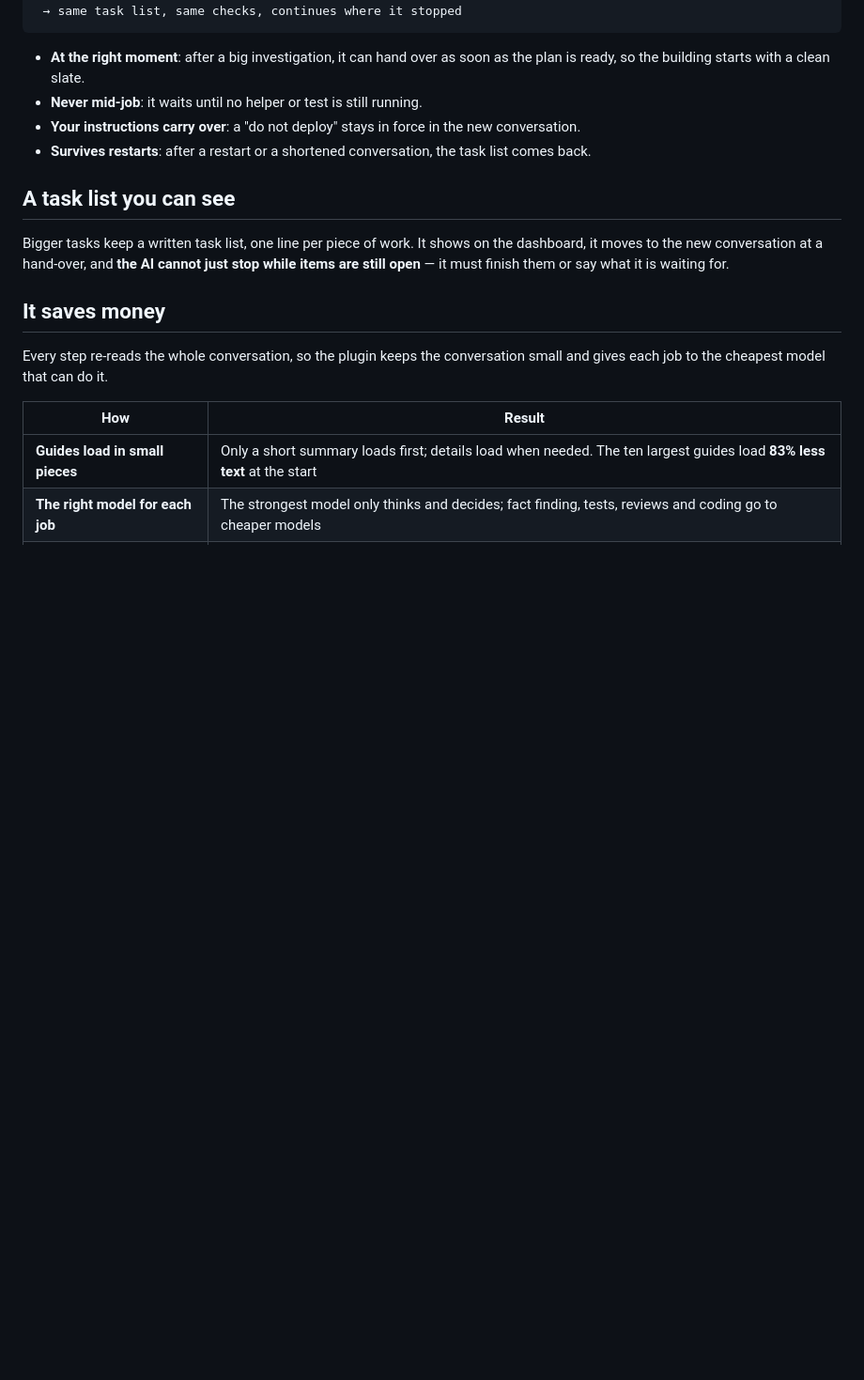
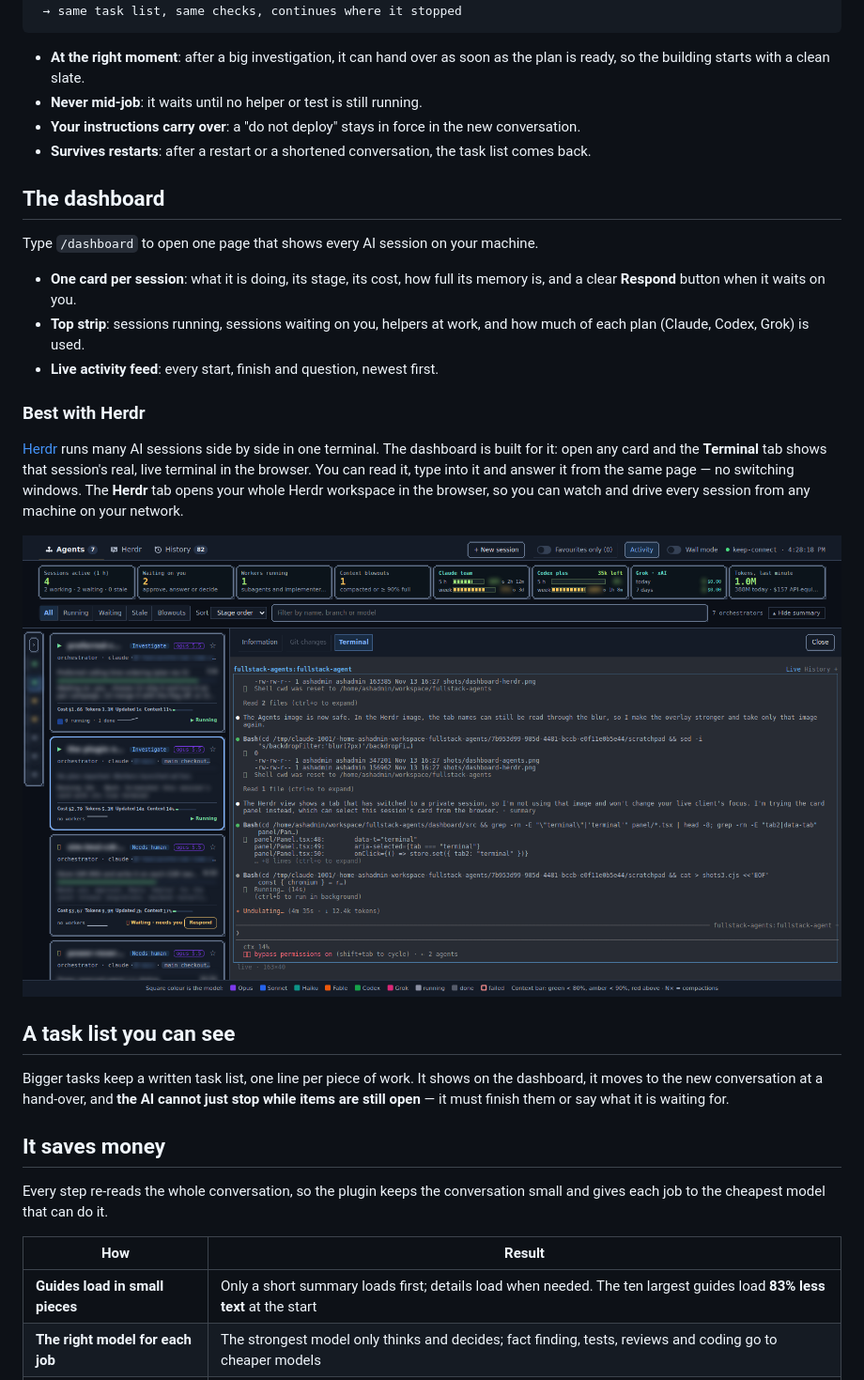
Before and after one commit to adelabdelgawad/fullstack-agents, a Markdown page: README.md, the part around one of its changes. Shown at 94% size. GitHub-like rendering; pictures changed too: docs/images/dashboard-herdr-terminal.png (added); blank space fills up the shorter version.

Commit message:
docs: README shows the dashboard and its live Herdr terminal
Two screenshots (private task text blurred): the session overview and a
card opened on its live Herdr terminal, plus a short Dashboard section.

Co-Authored-By: Claude Opus 5.5 <noreply@anthropic.com>

```diff
--- a/README.md
+++ b/README.md
@@ -87,6 +89,26 @@ hands the task to a fresh conversation with nothing lost.
 - **Your instructions carry over**: a "do not deploy" stays in force in the new conversation.
 - **Survives restarts**: after a restart or a shortened conversation, the task list comes back.
 
+## The dashboard
+
+Type `/dashboard` to open one page that shows every AI session on your machine.
+
+- **One card per session**: what it is doing, its stage, its cost, how full its memory is, and a
+  clear **Respond** button when it waits on you.
+- **Top strip**: sessions running, sessions waiting on you, helpers at work, and how much of each
+  plan (Claude, Codex, Grok) is used.
+- **Live activity feed**: every start, finish and question, newest first.
+
+### Best with Herdr
+
+[Herdr](https://github.com/ogulcancelik/herdr) runs many AI sessions side by side in one terminal.
+The dashboard is built for it: open any card and the **Terminal** tab shows that session's real,
+live terminal in the browser. You can read it, type into it and answer it from the same page — no
+switching windows. The **Herdr** tab opens your whole Herdr workspace in the browser, so you can
+watch and drive every session from any machine on your network.
+
+![A card opened on its Terminal tab: the session's live Herdr terminal inside the dashboard](docs/images/dashboard-herdr-terminal.png)
+
 ## A task list you can see
 
 Bigger tasks keep a written task list, one line per piece of work. It shows on the dashboard, it
```
Also changed, not shown: other parts of README.md (+2 -0 lines), docs/images/dashboard-agents.png (added).
